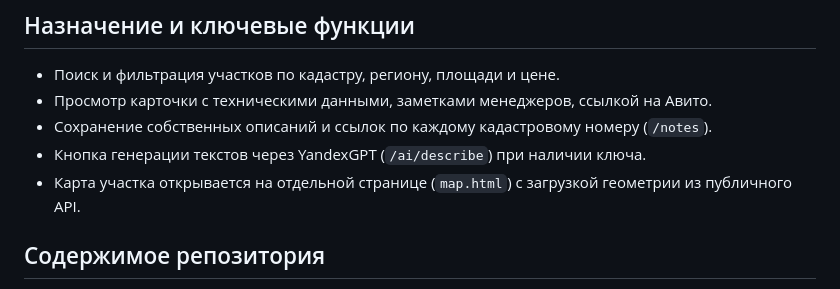
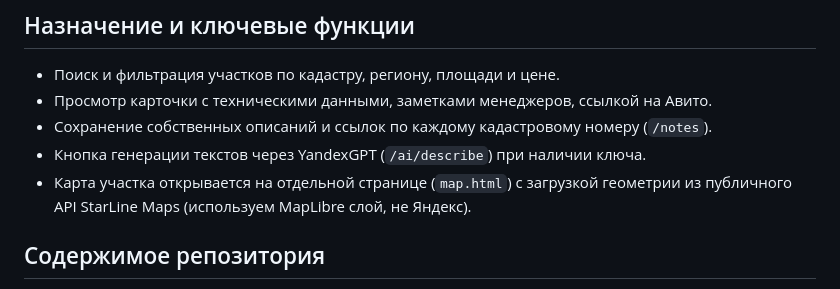
Before and after one commit to afilaga/surma.su, a Markdown page: README.md, the part around the change. GitHub-like rendering.

Commit message:
Clarify map provider in README

```diff
--- a/README.md
+++ b/README.md
@@ -7,7 +7,7 @@
 - Просмотр карточки с техническими данными, заметками менеджеров, ссылкой на Авито.
 - Сохранение собственных описаний и ссылок по каждому кадастровому номеру (`/notes`).
 - Кнопка генерации текстов через YandexGPT (`/ai/describe`) при наличии ключа.
-- Карта участка открывается на отдельной странице (`map.html`) с загрузкой геометрии из публичного API.
+- Карта участка открывается на отдельной странице (`map.html`) с загрузкой геометрии из публичного API StarLine Maps (используем MapLibre слой, не Яндекс).
 
 ## Содержимое репозитория
 - `README.md` — описание проекта, назначение и структура.
```
